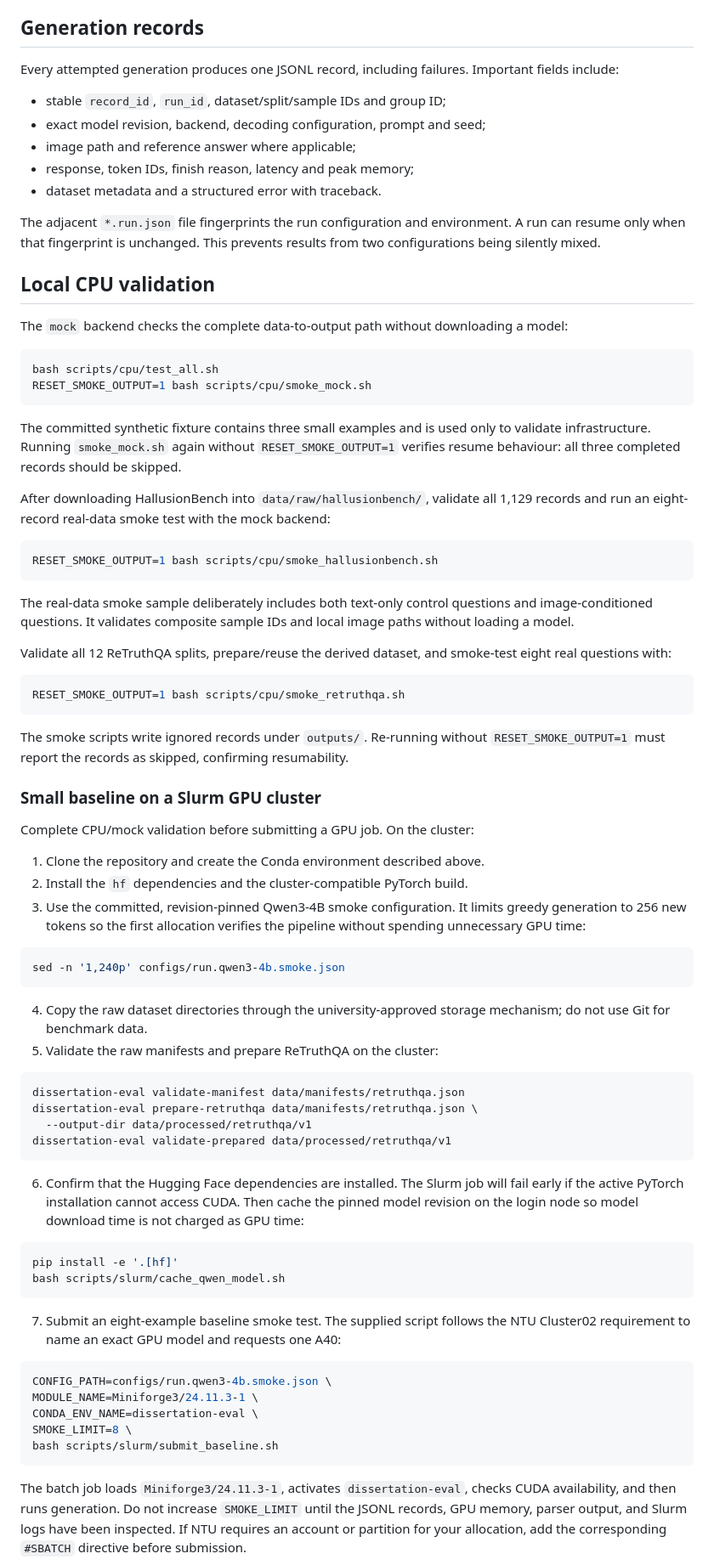
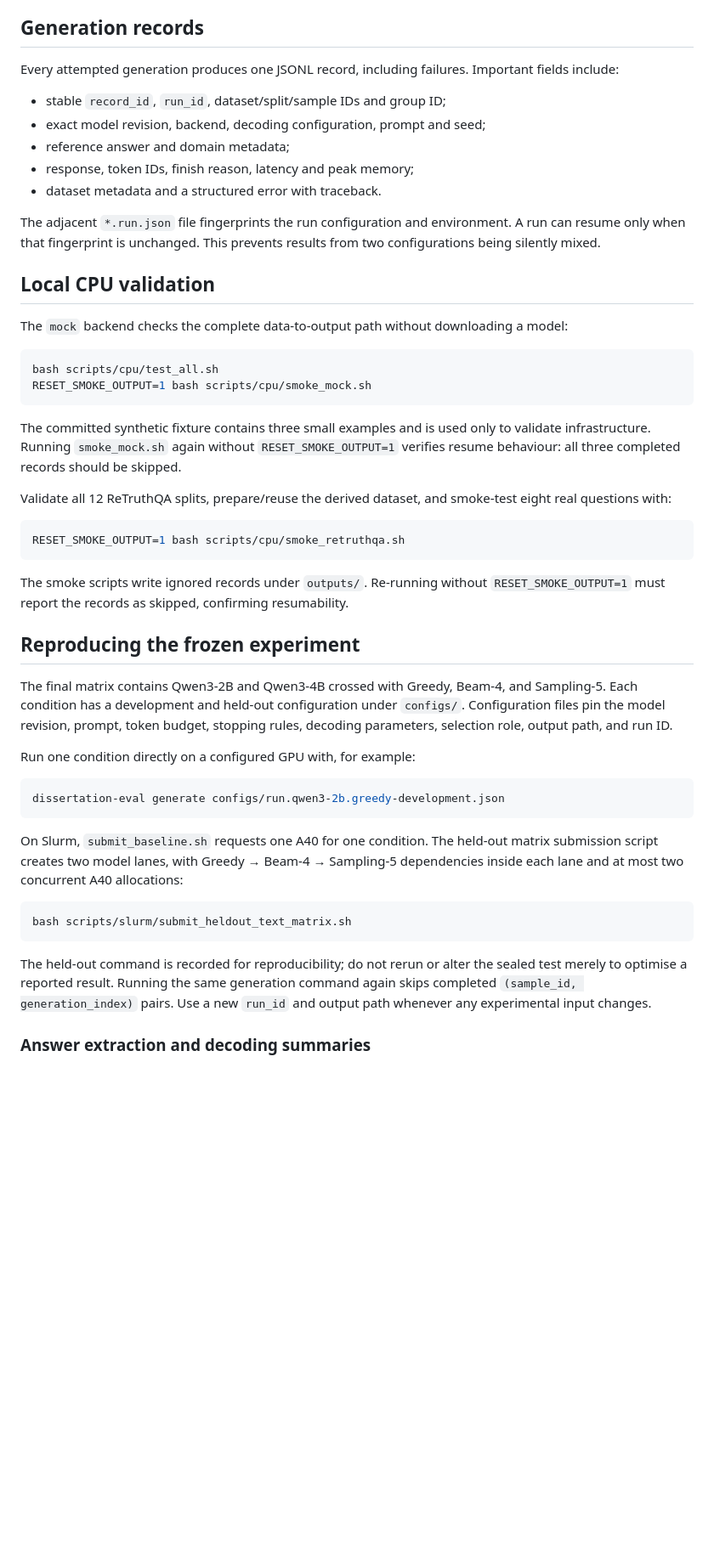
Before and after one commit to mayflower6157/inter-layer-hallucination, a Markdown page: README.md, the part around one of its changes. Shown at 85% size. Rendered like a GitHub page; blank space fills up the shorter version.

Commit message:
Refresh README for completed experiment

````diff
--- a/README.md
+++ b/README.md
@@ -225,15 +228,18 @@ the committed ID manifest is sufficient to reproduce them from the prepared data
 
 ## Generation records
 
-Every attempted generation produces one JSONL record, including failures. Important fields include:
+Every attempted generation produces one JSONL record, including failures. Important
+fields include:
 
 - stable `record_id`, `run_id`, dataset/split/sample IDs and group ID;
 - exact model revision, backend, decoding configuration, prompt and seed;
-- image path and reference answer where applicable;
+- reference answer and domain metadata;
 - response, token IDs, finish reason, latency and peak memory;
 - dataset metadata and a structured error with traceback.
 
-The adjacent `*.run.json` file fingerprints the run configuration and environment. A run can resume only when that fingerprint is unchanged. This prevents results from two configurations being silently mixed.
+The adjacent `*.run.json` file fingerprints the run configuration and environment. A
+run can resume only when that fingerprint is unchanged. This prevents results from two
+configurations being silently mixed.
 
 ## Local CPU validation
 
@@ -246,17 +252,6 @@ RESET_SMOKE_OUTPUT=1 bash scripts/cpu/smoke_mock.sh
 
 The committed synthetic fixture contains three small examples and is used only to validate infrastructure. Running `smoke_mock.sh` again without `RESET_SMOKE_OUTPUT=1` verifies resume behaviour: all three completed records should be skipped.
 
-After downloading HallusionBench into `data/raw/hallusionbench/`, validate all 1,129
-records and run an eight-record real-data smoke test with the mock backend:
-
-```bash
-RESET_SMOKE_OUTPUT=1 bash scripts/cpu/smoke_hallusionbench.sh
-```
-
-The real-data smoke sample deliberately includes both text-only control questions and
-image-conditioned questions. It validates composite sample IDs and local image paths
-without loading a model.
-
 Validate all 12 ReTruthQA splits, prepare/reuse the derived dataset, and smoke-test
 eight real questions with:
 
@@ -267,54 +262,31 @@ RESET_SMOKE_OUTPUT=1 bash scripts/cpu/smoke_retruthqa.sh
 The smoke scripts write ignored records under `outputs/`. Re-running without
 `RESET_SMOKE_OUTPUT=1` must report the records as skipped, confirming resumability.
 
-### Small baseline on a Slurm GPU cluster
+## Reproducing the frozen experiment
 
-Complete CPU/mock validation before submitting a GPU job. On the cluster:
+The final matrix contains Qwen3-2B and Qwen3-4B crossed with Greedy, Beam-4, and
+Sampling-5. Each condition has a development and held-out configuration under
+`configs/`. Configuration files pin the model revision, prompt, token budget, stopping
+rules, decoding parameters, selection role, output path, and run ID.
 
-1. Clone the repository and create the Conda environment described above.
-2. Install the `hf` dependencies and the cluster-compatible PyTorch build.
-3. Use the committed, revision-pinned Qwen3-4B smoke configuration. It limits
-   greedy generation to 256 new tokens so the first allocation verifies the pipeline
-   without spending unnecessary GPU time:
+Run one condition directly on a configured GPU with, for example:
 
 ```bash
-sed -n '1,240p' configs/run.qwen3-4b.smoke.json
+dissertation-eval generate configs/run.qwen3-2b.greedy-development.json
 ```
 
-4. Copy the raw dataset directories through the university-approved storage mechanism;
-   do not use Git for benchmark data.
-5. Validate the raw manifests and prepare ReTruthQA on the cluster:
+On Slurm, `submit_baseline.sh` requests one A40 for one condition. The held-out matrix
+submission script creates two model lanes, with Greedy → Beam-4 → Sampling-5 dependencies
+inside each lane and at most two concurrent A40 allocations:
 
 ```bash
-dissertation-eval validate-manifest data/manifests/retruthqa.json
-dissertation-eval prepare-retruthqa data/manifests/retruthqa.json \
-  --output-dir data/processed/retruthqa/v1
-dissertation-eval validate-prepared data/processed/retruthqa/v1
+bash scripts/slurm/submit_heldout_text_matrix.sh
 ```
 
-6. Confirm that the Hugging Face dependencies are installed. The Slurm job will fail
-   early if the active PyTorch installation cannot access CUDA. Then cache the pinned
-   model revision on the login node so model download time is not charged as GPU time:
+The held-out command is recorded for reproducibility; do not rerun or alter the sealed
+test merely to optimise a reported result. Running the same generation command again
+skips completed `(sample_id, generation_index)` pairs. Use a new `run_id` and output path
+whenever any experimental input changes.
 
-```bash
-pip install -e '.[hf]'
-bash scripts/slurm/cache_qwen_model.sh
-```
+### Answer extraction and decoding summaries
 
-7. Submit an eight-example baseline smoke test. The supplied script follows the NTU
-   Cluster02 requirement to name an exact GPU model and requests one A40:
-
-```bash
-CONFIG_PATH=configs/run.qwen3-4b.smoke.json \
-MODULE_NAME=Miniforge3/24.11.3-1 \
-CONDA_ENV_NAME=dissertation-eval \
-SMOKE_LIMIT=8 \
-bash scripts/slurm/submit_baseline.sh
-```
-
-The batch job loads `Miniforge3/24.11.3-1`, activates `dissertation-eval`, checks
-CUDA availability, and then runs generation. Do not increase `SMOKE_LIMIT` until the
-JSONL records, GPU memory, parser output, and Slurm logs have been inspected. If NTU
-requires an account or partition for your allocation, add the corresponding `#SBATCH`
-directive before submission.
-
````
Also changed, not shown: other parts of README.md (+135 -110 lines).
